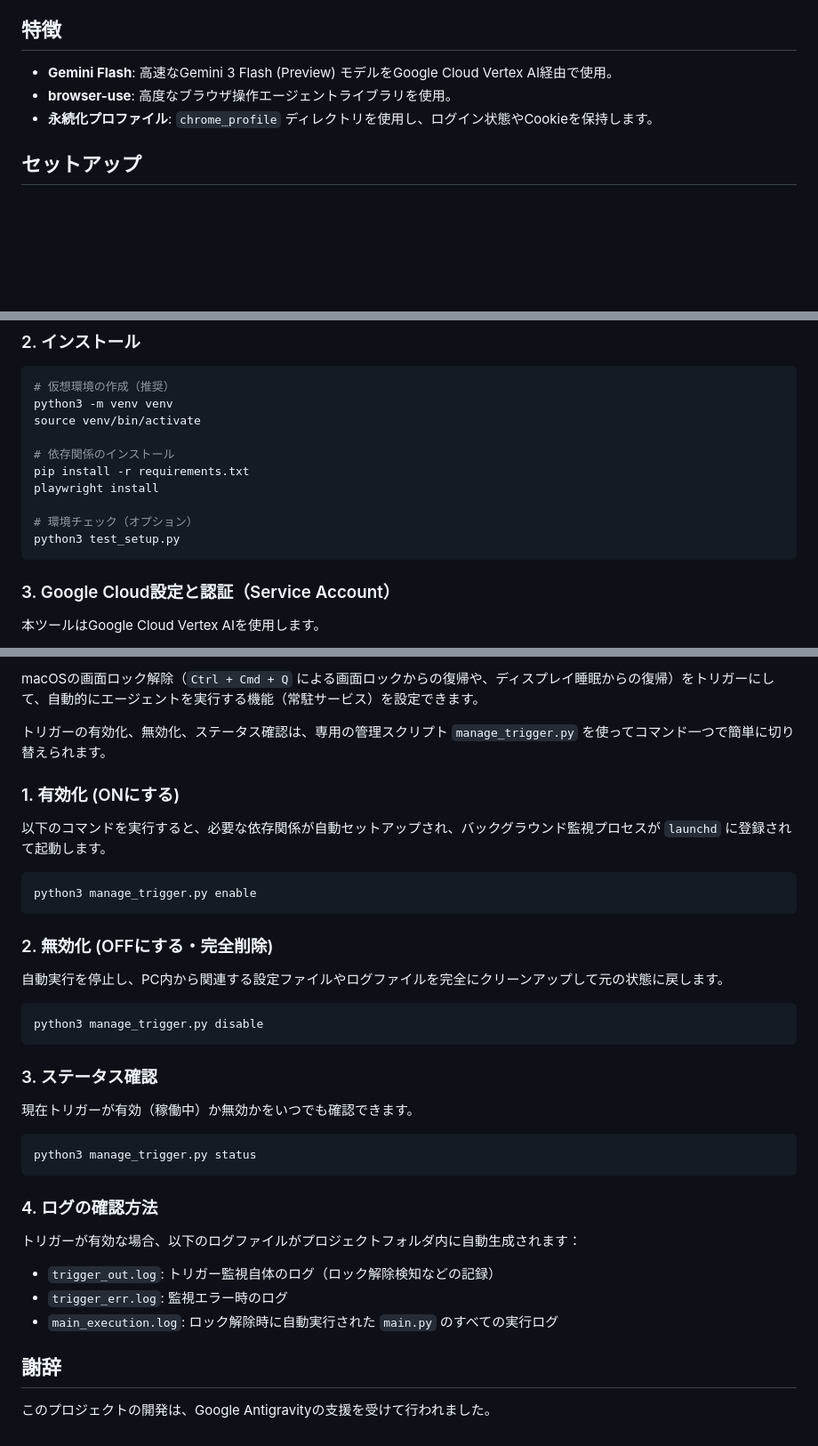
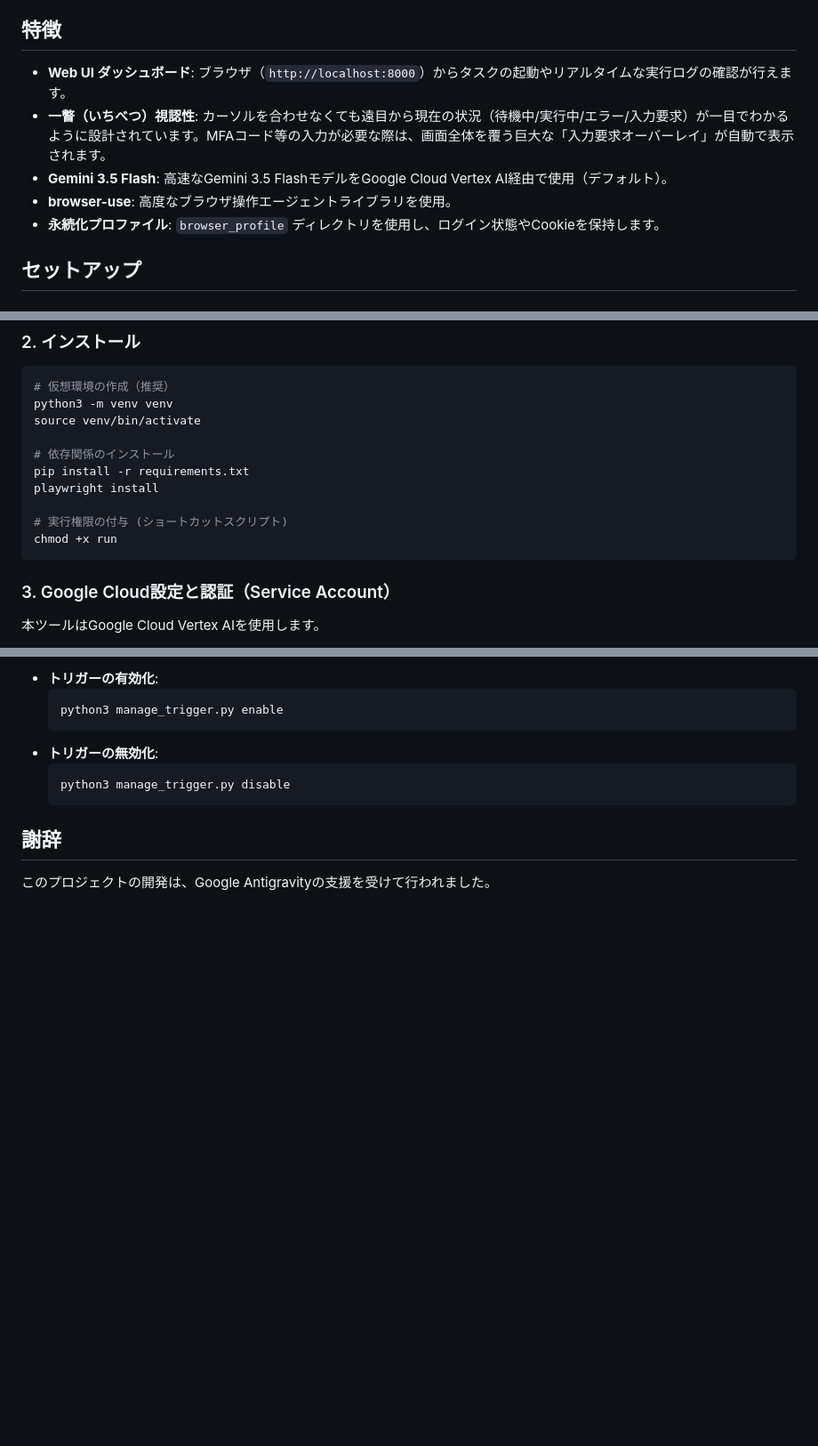
Before and after one commit to suzutatsu/pc-local-assistant, a Markdown page: README.md, 3 parts joined by grey strips. Shown at 89% size. GitHub-like rendering; blank space fills up the shorter version.

Commit message:
docs: Update README.md with Web UI setup, shortcuts, and default model updates

````diff
--- a/README.md
+++ b/README.md
@@ -4,9 +4,11 @@ Mac上で動作する、AI主導のブラウザ操作アシスタントです。
 Chromeブラウザを自動操作し、認証が必要な社内ページなどからの情報収集を行います。
 
 ## 特徴
-- **Gemini Flash**: 高速なGemini 3 Flash (Preview) モデルをGoogle Cloud Vertex AI経由で使用。
+- **Web UI ダッシュボード**: ブラウザ（`http://localhost:8000`）からタスクの起動やリアルタイムな実行ログの確認が行えます。
+- **一瞥（いちべつ）視認性**: カーソルを合わせなくても遠目から現在の状況（待機中/実行中/エラー/入力要求）が一目でわかるように設計されています。MFAコード等の入力が必要な際は、画面全体を覆う巨大な「入力要求オーバーレイ」が自動で表示されます。
+- **Gemini 3.5 Flash**: 高速なGemini 3.5 FlashモデルをGoogle Cloud Vertex AI経由で使用（デフォルト）。
 - **browser-use**: 高度なブラウザ操作エージェントライブラリを使用。
-- **永続化プロファイル**: `chrome_profile` ディレクトリを使用し、ログイン状態やCookieを保持します。
+- **永続化プロファイル**: `browser_profile` ディレクトリを使用し、ログイン状態やCookieを保持します。
 
 ## セットアップ
 
@@ -24,8 +26,8 @@ source venv/bin/activate
 pip install -r requirements.txt
 playwright install
 
-# 環境チェック（オプション）
-python3 test_setup.py
+# 実行権限の付与 (ショートカットスクリプト)
+chmod +x run
 ```
 
 ### 3. Google Cloud設定と認証（Service Account）
@@ -152,31 +145,12 @@ CLI実行時に `python main.py <タスク番号> <コンテキスト文字列>`
 
-macOSの画面ロック解除（`Ctrl + Cmd + Q` による画面ロックからの復帰や、ディスプレイ睡眠からの復帰）をトリガーにして、自動的にエージェントを実行する機能（常駐サービス）を設定できます。
-
-トリガーの有効化、無効化、ステータス確認は、専用の管理スクリプト `manage_trigger.py` を使ってコマンド一つで簡単に切り替えられます。
-
-### 1. 有効化 (ONにする)
-以下のコマンドを実行すると、必要な依存関係が自動セットアップされ、バックグラウンド監視プロセスが `launchd` に登録されて起動します。
-```bash
-python3 manage_trigger.py enable
-```
-
-### 2. 無効化 (OFFにする・完全削除)
-自動実行を停止し、PC内から関連する設定ファイルやログファイルを完全にクリーンアップして元の状態に戻します。
-```bash
-python3 manage_trigger.py disable
-```
-
-### 3. ステータス確認
-現在トリガーが有効（稼働中）か無効かをいつでも確認できます。
-```bash
-python3 manage_trigger.py status
-```
-
-### 4. ログの確認方法
-トリガーが有効な場合、以下のログファイルがプロジェクトフォルダ内に自動生成されます：
-- `trigger_out.log`: トリガー監視自体のログ（ロック解除検知などの記録）
-- `trigger_err.log`: 監視エラー時のログ
-- `main_execution.log`: ロック解除時に自動実行された `main.py` のすべての実行ログ
+- **トリガーの有効化**:
+  ```bash
+  python3 manage_trigger.py enable
+  ```
+- **トリガーの無効化**:
+  ```bash
+  python3 manage_trigger.py disable
+  ```
 
 ## 謝辞
 このプロジェクトの開発は、Google Antigravityの支援を受けて行われました。
````
Also changed, not shown: other parts of README.md (+54 -63 lines).
